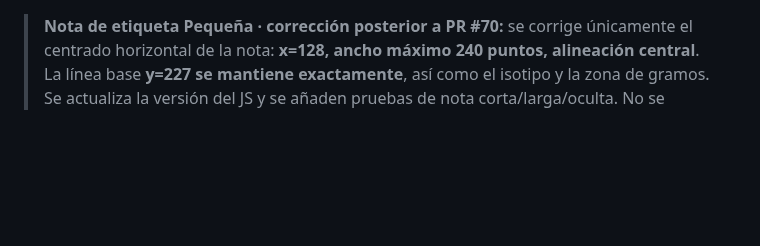
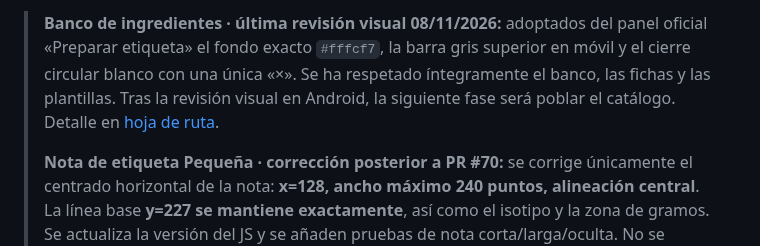
Before and after one commit to MiruRecetas/MiruRecetas-ct230b-ble-lab, a Markdown page: README.md, the part around the change. Drawn GitHub-style; blank space fills up the shorter version.

Commit message:
docs: registrar remate visual del banco en README del laboratorio

```diff
--- a/README.md
+++ b/README.md
@@ -1,3 +1,11 @@
+> **Banco de ingredientes · última revisión visual 08/11/2026:**
+> adoptados del panel oficial «Preparar etiqueta» el fondo exacto
+> `#fffcf7`, la barra gris superior en móvil y el cierre circular
+> blanco con una única «×». Se ha respetado íntegramente el banco,
+> las fichas y las plantillas. Tras la revisión visual en Android,
+> la siguiente fase será poblar el catálogo. Detalle en
+> [hoja de ruta](ingredientes-v1/MIS-ETIQUETAS-VISION-Y-HOJA-DE-RUTA.md).
+>
 > **Nota de etiqueta Pequeña · corrección posterior a PR #70:**
 > se corrige únicamente el centrado horizontal de la nota: **x=128,
 > ancho máximo 240 puntos, alineación central**. La línea base
```
